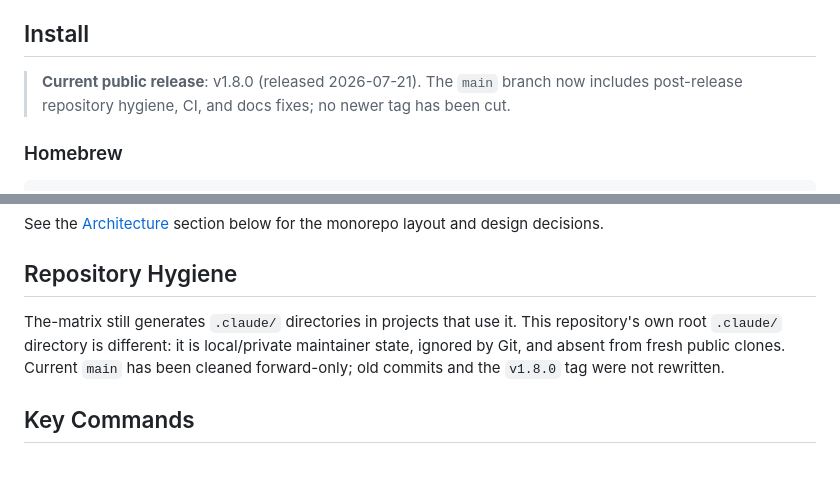
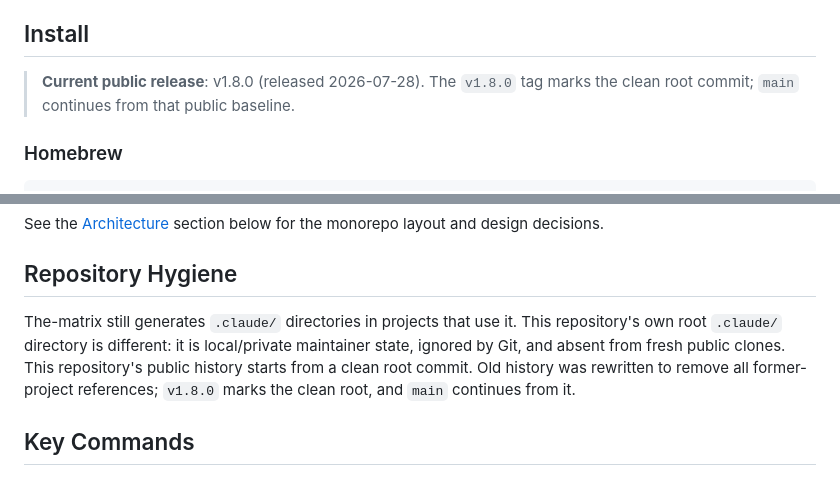
Before and after one commit to 0merUfuk/the-matrix, a Markdown page: README.md, 2 parts joined by grey strips. GitHub-like rendering.

Commit message:
docs: sync public closeout state

```diff
--- a/README.md
+++ b/README.md
@@ -17,7 +17,7 @@ Most Claude Code setups are hand-crafted, generic, and stale within weeks. The-m
 
 ## Install
 
-> **Current public release**: v1.8.0 (released 2026-07-21). The `main` branch now includes post-release repository hygiene, CI, and docs fixes; no newer tag has been cut.
+> **Current public release**: v1.8.0 (released 2026-07-28). The `v1.8.0` tag marks the clean root commit; `main` continues from that public baseline.
 
 ### Homebrew
 
@@ -73,7 +73,7 @@ See the [Architecture](#architecture) section below for the monorepo layout and
 
 ## Repository Hygiene
 
-The-matrix still generates `.claude/` directories in projects that use it. This repository's own root `.claude/` directory is different: it is local/private maintainer state, ignored by Git, and absent from fresh public clones. Current `main` has been cleaned forward-only; old commits and the `v1.8.0` tag were not rewritten.
+The-matrix still generates `.claude/` directories in projects that use it. This repository's own root `.claude/` directory is different: it is local/private maintainer state, ignored by Git, and absent from fresh public clones. This repository's public history starts from a clean root commit. Old history was rewritten to remove all former-project references; `v1.8.0` marks the clean root, and `main` continues from it.
 
 ## Key Commands
 
```
Also changed, not shown: CLAUDE.md (+1 -1 lines).
